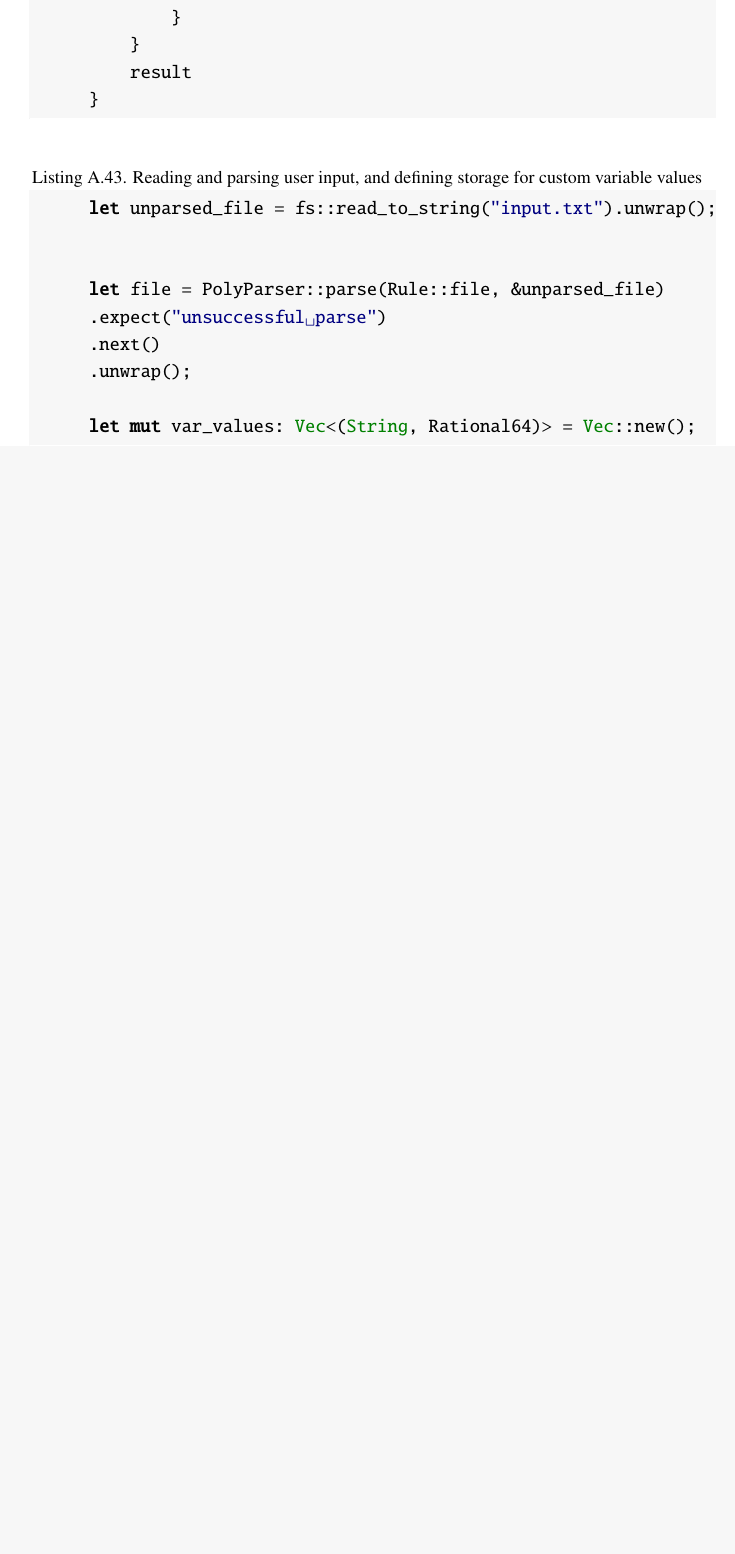
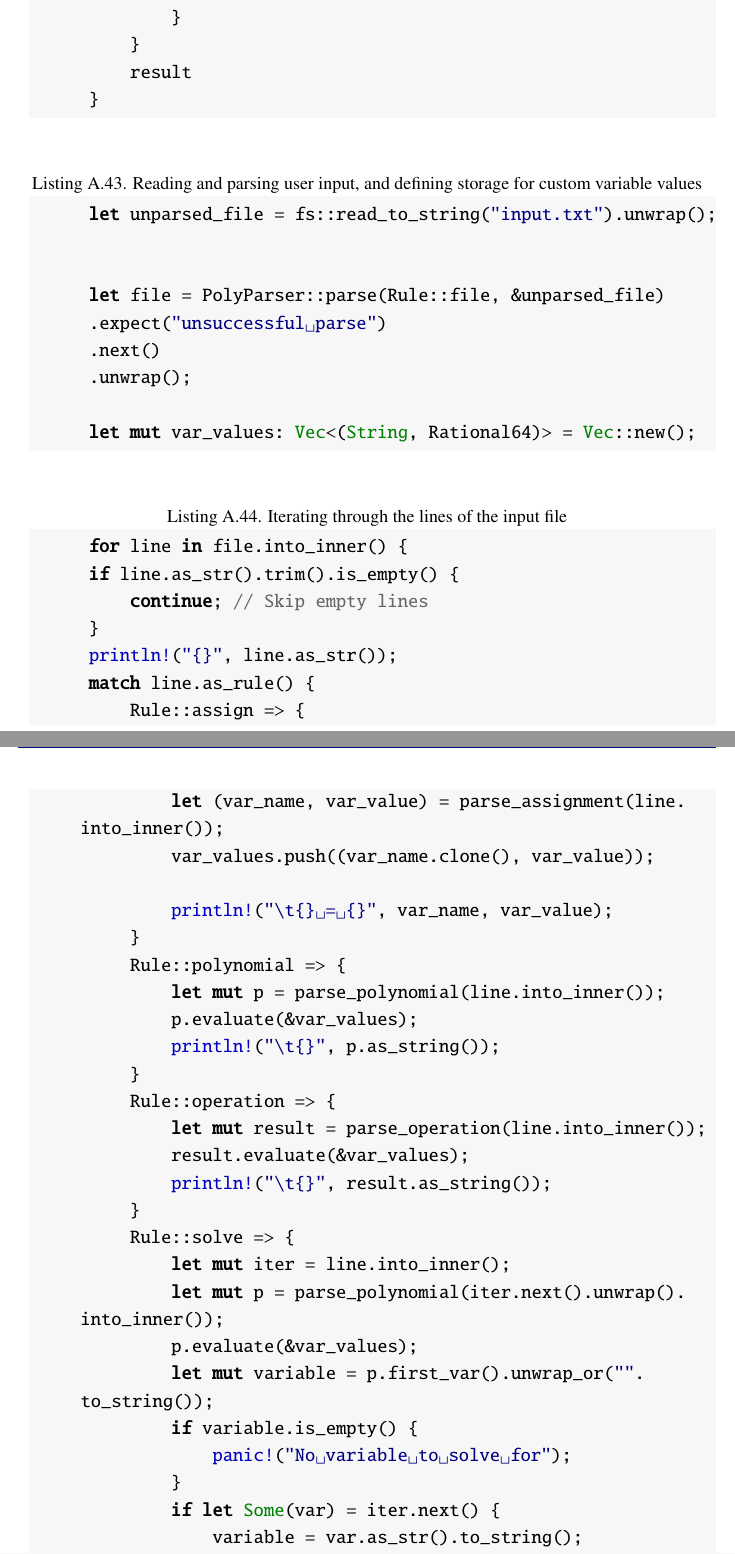
Before and after one commit to JorgeyGari/sym_tfg, a LaTeX thesis (report/report.tex, which reads report/parts/appendix_a.tex): part of page 97 of 105 before the commit and two parts of pages 97 and 98 of 107 after it, the two joined at a grey line, cut so that both start at the same text, the shorter picture padded with empty space. Compiled offline with XeLaTeX.

Commit message:
minor changes in wording

```diff
--- a/report/parts/appendix_a.tex
+++ b/report/parts/appendix_a.tex
@@ -1237,3 +1237,37 @@
 
     let mut var_values: Vec<(String, Rational64)> = Vec::new();
 \end{lstlisting}
+
+\begin{lstlisting}[caption={Iterating through the lines of the input file}, label={lst:iterating-input}]
+    for line in file.into_inner() {
+    if line.as_str().trim().is_empty() {
+        continue; // Skip empty lines
+    }
+    println!("{}", line.as_str());
+    match line.as_rule() {
+        Rule::assign => {
+            let (var_name, var_value) = parse_assignment(line.into_inner());
+            var_values.push((var_name.clone(), var_value));
+
+            println!("\t{} = {}", var_name, var_value);
+        }
+        Rule::polynomial => {
+            let mut p = parse_polynomial(line.into_inner());
+            p.evaluate(&var_values);
+            println!("\t{}", p.as_string());
+        }
+        Rule::operation => {
+            let mut result = parse_operation(line.into_inner());
+            result.evaluate(&var_values);
+            println!("\t{}", result.as_string());
+        }
+        Rule::solve => {
+            let mut iter = line.into_inner();
+            let mut p = parse_polynomial(iter.next().unwrap().into_inner());
+            p.evaluate(&var_values);
+            let mut variable = p.first_var().unwrap_or("".to_string());
+            if variable.is_empty() {
+                panic!("No variable to solve for");
+            }
+            if let Some(var) = iter.next() {
+                variable = var.as_str().to_string();
```
Also changed, not shown: report/parts/conclusions.tex (+2 -2 lines), report/parts/design.tex (+1 -1 lines), report/report.tex (+1 -1 lines), report/parts/appendix_a.tex (22 more changed lines).
